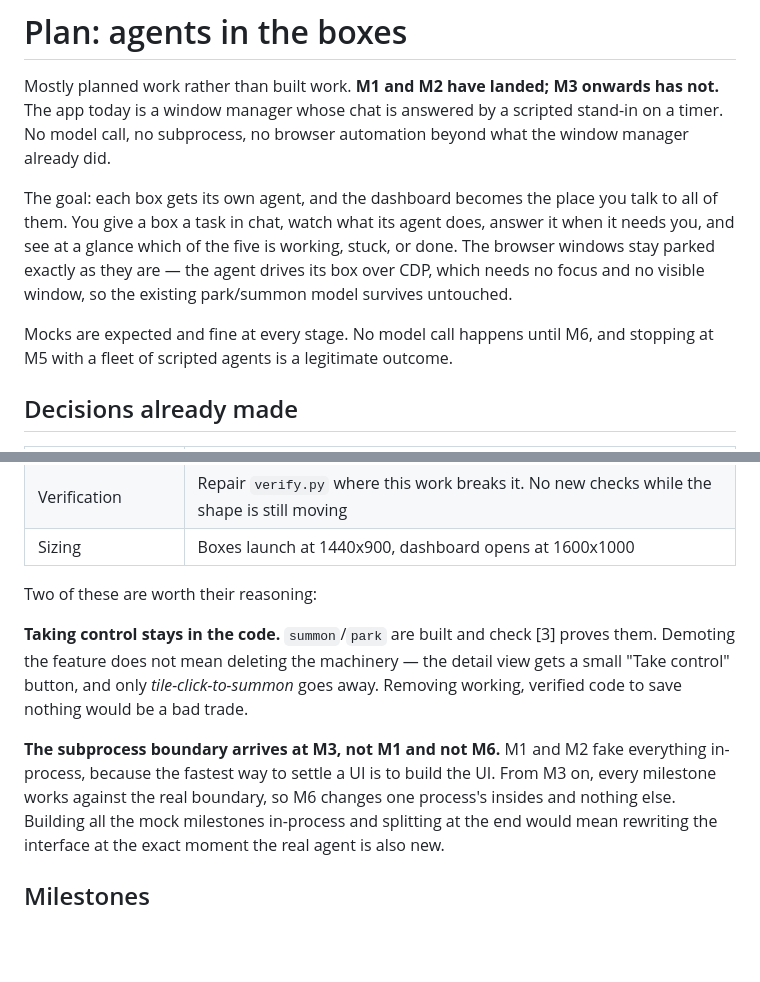
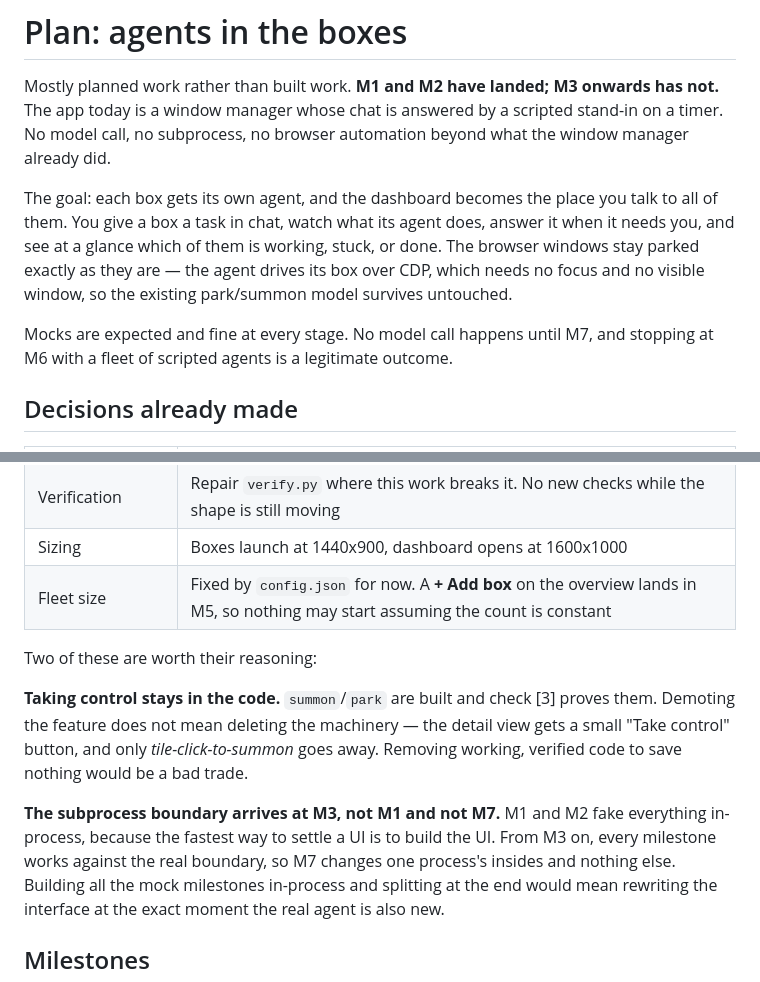
Before and after one commit to galenballew/refactored-waddle, a Markdown page: PLAN.md, 2 parts joined by grey strips. Rendered like a GitHub page; blank space fills up the shorter version.

```diff
--- a/PLAN.md
+++ b/PLAN.md
@@ -7,13 +7,13 @@ what the window manager already did.
 
 The goal: each box gets its own agent, and the dashboard becomes the place you
 talk to all of them. You give a box a task in chat, watch what its agent does,
-answer it when it needs you, and see at a glance which of the five is working,
+answer it when it needs you, and see at a glance which of them is working,
 stuck, or done. The browser windows stay parked exactly as they are — the agent
 drives its box over CDP, which needs no focus and no visible window, so the
 existing park/summon model survives untouched.
 
-Mocks are expected and fine at every stage. No model call happens until M6, and
-stopping at M5 with a fleet of scripted agents is a legitimate outcome.
+Mocks are expected and fine at every stage. No model call happens until M7, and
+stopping at M6 with a fleet of scripted agents is a legitimate outcome.
 
 ## Decisions already made
 
@@ -30,6 +30,7 @@ stopping at M5 with a fleet of scripted agents is a legitimate outcome.
 | Persistence | In memory only, like the browser profiles. Nothing on disk |
 | Verification | Repair `verify.py` where this work breaks it. No new checks while the shape is still moving |
 | Sizing | Boxes launch at 1440x900, dashboard opens at 1600x1000 |
+| Fleet size | Fixed by `config.json` for now. A **+ Add box** on the overview lands in M5, so nothing may start assuming the count is constant |
 
 Two of these are worth their reasoning:
 
@@ -38,9 +39,9 @@ proves them. Demoting the feature does not mean deleting the machinery — the
 detail view gets a small "Take control" button, and only *tile-click-to-summon*
 goes away. Removing working, verified code to save nothing would be a bad trade.
 
-**The subprocess boundary arrives at M3, not M1 and not M6.** M1 and M2 fake
+**The subprocess boundary arrives at M3, not M1 and not M7.** M1 and M2 fake
 everything in-process, because the fastest way to settle a UI is to build the UI.
-From M3 on, every milestone works against the real boundary, so M6 changes one
+From M3 on, every milestone works against the real boundary, so M7 changes one
 process's insides and nothing else. Building all the mock milestones in-process
 and splitting at the end would mean rewriting the interface at the exact moment
 the real agent is also new.
```
Also changed, not shown: other parts of PLAN.md (+45 -3 lines), CLAUDE.md (+3 -1 lines).
